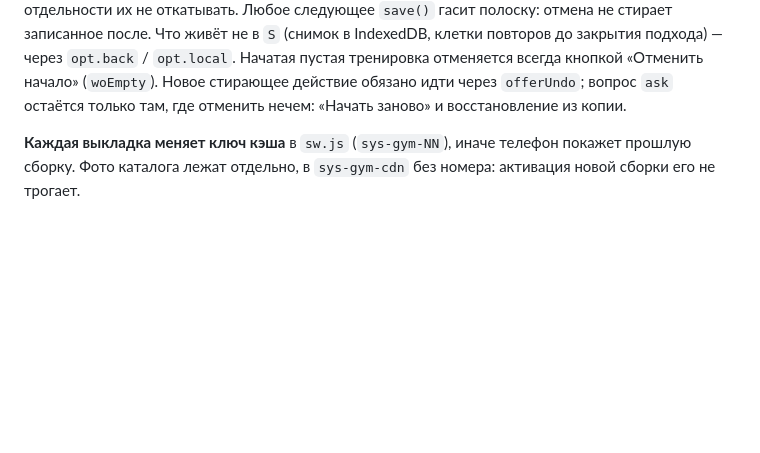
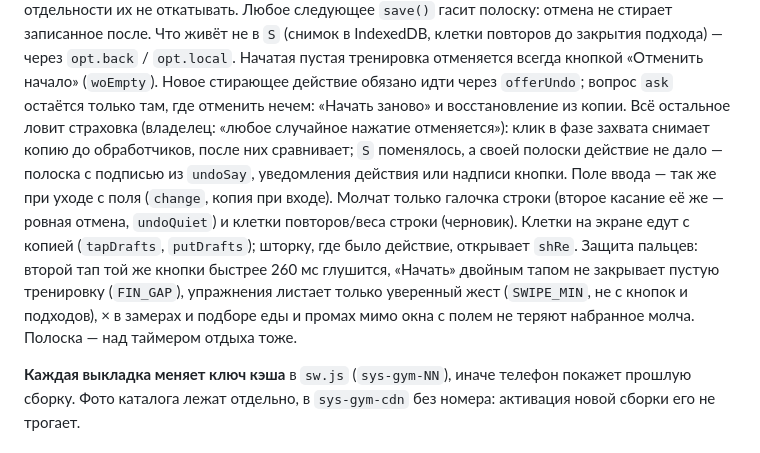
Before and after one commit to dimaster083-commits/plan, a Markdown page: CLAUDE.md, the part around the change. GitHub-like rendering; blank space fills up the shorter version.

Commit message:
Правила: отмена любого касания и защита пальцев
Co-Authored-By: Claude Opus 5.5 <noreply@anthropic.com>

```diff
--- a/CLAUDE.md
+++ b/CLAUDE.md
@@ -243,6 +243,19 @@
 отменяется всегда кнопкой «Отменить начало» (`woEmpty`). Новое стирающее
 действие обязано идти через `offerUndo`; вопрос `ask` остаётся только там,
 где отменить нечем: «Начать заново» и восстановление из копии.
+Всё остальное ловит страховка (владелец: «любое случайное нажатие
+отменяется»): клик в фазе захвата снимает копию до обработчиков, после них
+сравнивает; `S` поменялось, а своей полоски действие не дало — полоска
+с подписью из `undoSay`, уведомления действия или надписи кнопки. Поле
+ввода — так же при уходе с поля (`change`, копия при входе). Молчат только
+галочка строки (второе касание её же — ровная отмена, `undoQuiet`) и
+клетки повторов/веса строки (черновик). Клетки на экране едут с копией
+(`tapDrafts`, `putDrafts`); шторку, где было действие, открывает `shRe`.
+Защита пальцев: второй тап той же кнопки быстрее 260 мс глушится,
+«Начать» двойным тапом не закрывает пустую тренировку (`FIN_GAP`),
+упражнения листает только уверенный жест (`SWIPE_MIN`, не с кнопок и
+подходов), × в замерах и подборе еды и промах мимо окна с полем не
+теряют набранное молча. Полоска — над таймером отдыха тоже.
 
 **Каждая выкладка меняет ключ кэша** в `sw.js` (`sys-gym-NN`), иначе
 телефон покажет прошлую сборку. Фото каталога лежат отдельно, в
```
Also changed, not shown: 1 other file.
